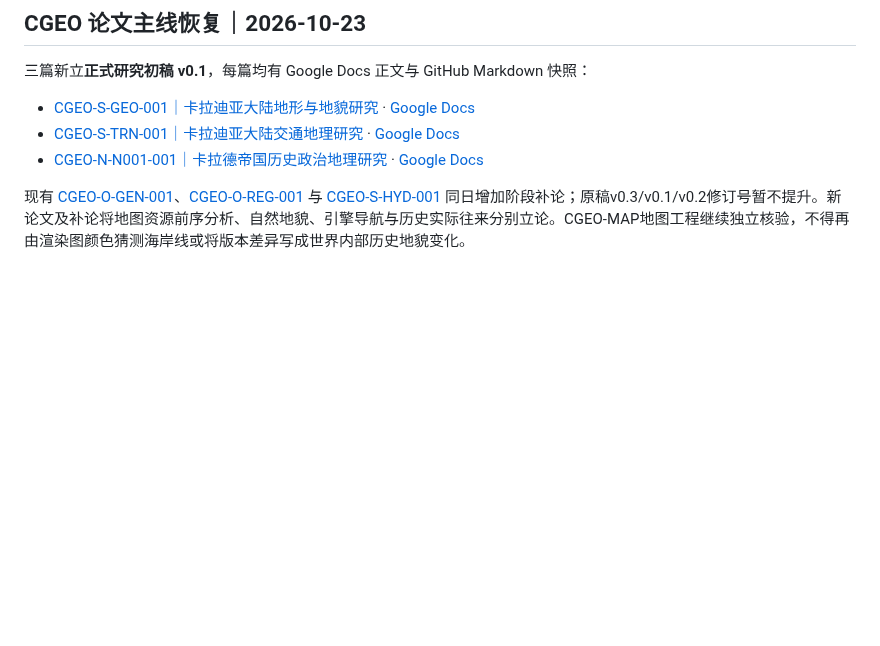
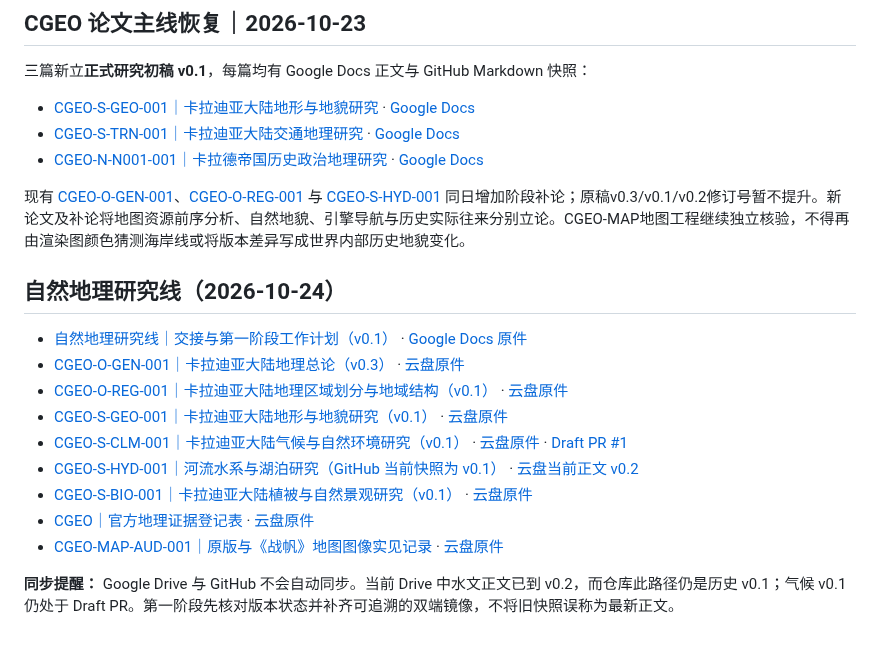
Before and after one commit to Nobody-zz/awake-calradia-research-atlas, a Markdown page: research/README.md, the part around the change. Rendered like a GitHub page; blank space fills up the shorter version.

Commit message:
Index natural geography research line and current source statuses

```diff
--- a/research/README.md
+++ b/research/README.md
@@ -310,3 +310,18 @@ v1.9 使用完整高程图绘图区和中性相对高程色带，不执行海陆
 - [CGEO-N-N001-001｜卡拉德帝国历史政治地理研究](geo/05/N001/CGEO-N-N001-001.md) · [Google Docs](https://docs.google.com/document/d/1dQTGRCmNPolxcENMKy2XWnnAr1uQB2w1BpPd35VbCng/edit)
 
 现有 [CGEO-O-GEN-001](geo/02/GEN/13SUKPrj1jBJJ2LzPwMgnBJK6xoxuG8kLIaVSEHkX5IA.md)、[CGEO-O-REG-001](geo/02/REG/1H5CZKgad7YI60WnZu3t7W0PSBuNUd80tw8LMgCMWx_0.md) 与 [CGEO-S-HYD-001](geo/03/HYD/1Cl-YL13V_bHN9qOnSgSJmQ40Y2AtOXk5O-xvFd8RYco.md) 同日增加阶段补论；原稿v0.3/v0.1/v0.2修订号暂不提升。新论文及补论将地图资源前序分析、自然地貌、引擎导航与历史实际往来分别立论。CGEO-MAP地图工程继续独立核验，不得再由渲染图颜色猜测海岸线或将版本差异写成世界内部历史地貌变化。
+
+
+## 自然地理研究线（2026-10-24）
+
+- [自然地理研究线｜交接与第一阶段工作计划（v0.1）](geo/00/natural-geography-research-line-handover-2026-10-24.md) · [Google Docs 原件](https://docs.google.com/document/d/17YLRDnYY4o0SI0Om_oJ_MZQMTJu_Qvd3nTUOHk7tGVw/edit)
+- [CGEO-O-GEN-001｜卡拉迪亚大陆地理总论（v0.3）](geo/02/GEN/13SUKPrj1jBJJ2LzPwMgnBJK6xoxuG8kLIaVSEHkX5IA.md) · [云盘原件](https://docs.google.com/document/d/13SUKPrj1jBJJ2LzPwMgnBJK6xoxuG8kLIaVSEHkX5IA/edit)
+- [CGEO-O-REG-001｜卡拉迪亚大陆地理区域划分与地域结构（v0.1）](geo/02/REG/1H5CZKgad7YI60WnZu3t7W0PSBuNUd80tw8LMgCMWx_0.md) · [云盘原件](https://docs.google.com/document/d/1H5CZKgad7YI60WnZu3t7W0PSBuNUd80tw8LMgCMWx_0/edit)
+- [CGEO-S-GEO-001｜卡拉迪亚大陆地形与地貌研究（v0.1）](geo/03/GEO/CGEO-S-GEO-001.md) · [云盘原件](https://docs.google.com/document/d/1pDODiOQ2PR0zz9q2Ximt4MBJwnl_EmZOXvwFdnXsTL0/edit)
+- [CGEO-S-CLM-001｜卡拉迪亚大陆气候与自然环境研究（v0.1）](https://github.com/Nobody-zz/awake-calradia-research-atlas/blob/research/cgeo-clm-001-v0.1-20261024/research/geo/03/CLM/CGEO-S-CLM-001.md) · [云盘原件](https://docs.google.com/document/d/1npAJZ89iVXYaEjpv5qQIAVCzA28YhdNivXc9vT6yQfI/edit) · [Draft PR #1](https://github.com/Nobody-zz/awake-calradia-research-atlas/pull/1)
+- [CGEO-S-HYD-001｜河流水系与湖泊研究（GitHub 当前快照为 v0.1）](geo/03/HYD/1Cl-YL13V_bHN9qOnSgSJmQ40Y2AtOXk5O-xvFd8RYco.md) · [云盘当前正文 v0.2](https://docs.google.com/document/d/1qoWxPgRqqHxPSjv9NqeVfy2oj3fkqlEq_xF5CxPrpTc/edit)
+- [CGEO-S-BIO-001｜卡拉迪亚大陆植被与自然景观研究（v0.1）](geo/03/BIO/CGEO-S-BIO-001.md) · [云盘原件](https://docs.google.com/document/d/1MzHUgiMoIIn35bwU4S5aWlM-OHIEn4r53v7LBD-mGzw/edit)
+- [CGEO｜官方地理证据登记表](geo/90/EVD/1UmtjdtlvO6mcFPYcQicHuprkZDxmWv0aMbUxk-TlfeM.md) · [云盘原件](https://docs.google.com/document/d/1UmtjdtlvO6mcFPYcQicHuprkZDxmWv0aMbUxk-TlfeM/edit)
+- [CGEO-MAP-AUD-001｜原版与《战帆》地图图像实见记录](geo/90/EVD/1tsQ0Mz_nHNZYI0wAyazB3RFfW3Kg06nPYKD2bXc7jy0.md) · [云盘原件](https://docs.google.com/document/d/1tsQ0Mz_nHNZYI0wAyazB3RFfW3Kg06nPYKD2bXc7jy0/edit)
+
+**同步提醒：** Google Drive 与 GitHub 不会自动同步。当前 Drive 中水文正文已到 v0.2，而仓库此路径仍是历史 v0.1；气候 v0.1 仍处于 Draft PR。第一阶段先核对版本状态并补齐可追溯的双端镜像，不将旧快照误称为最新正文。
```
